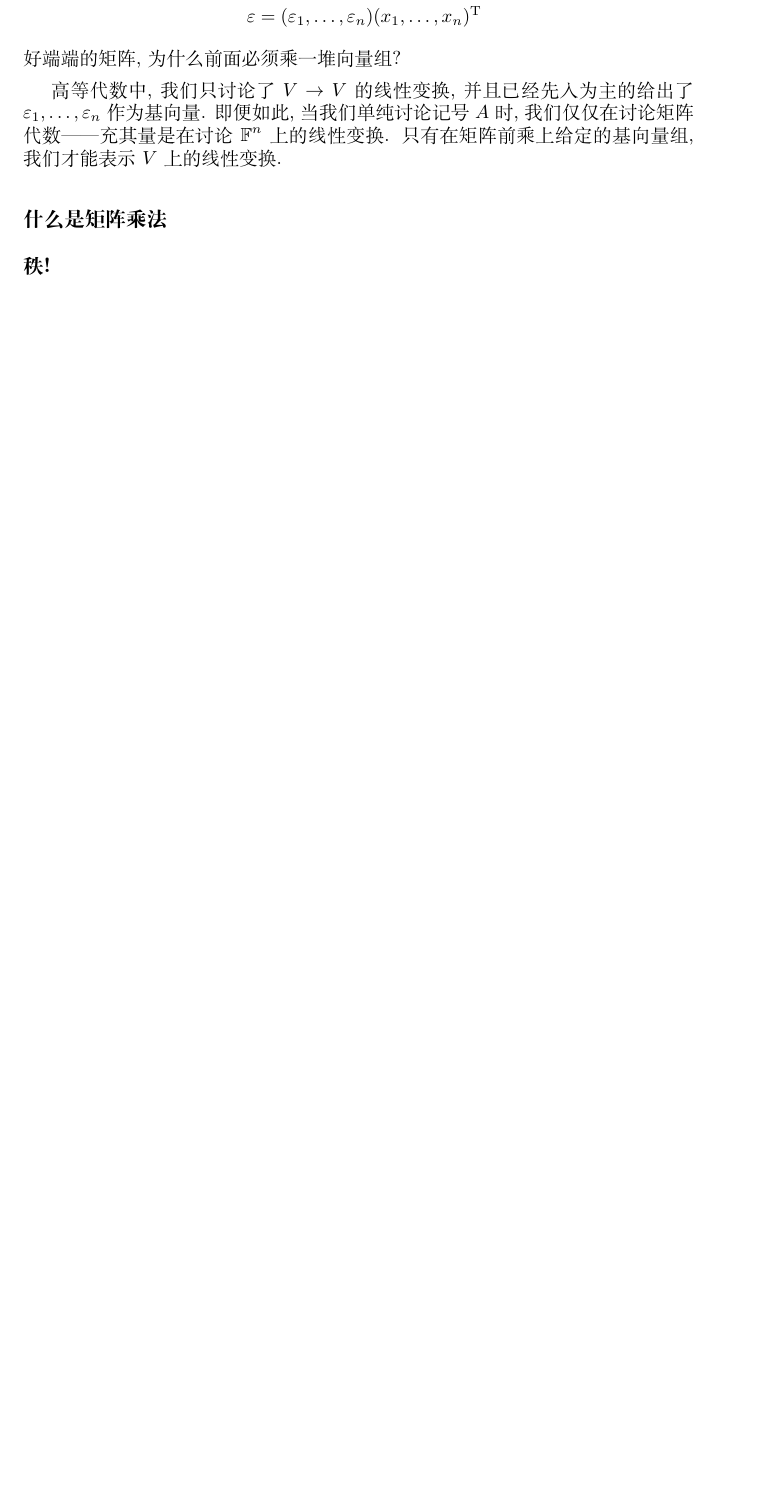
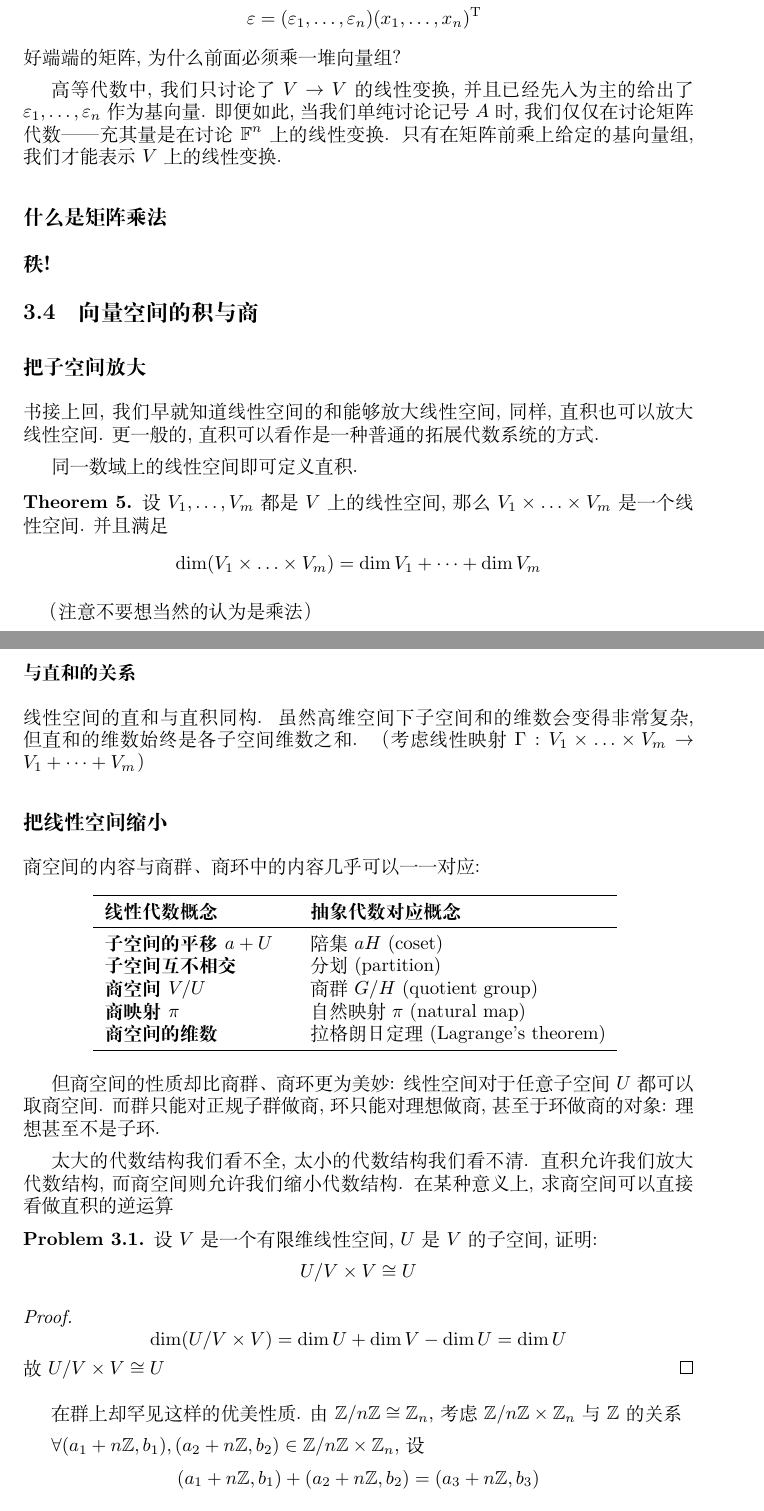
Before and after one commit to Sazzzzzz/MathNotes, a LaTeX book (linear_algebra/main.tex, which reads header.tex, linear_algebra/chapter3.tex): part of page 17 of 18 before the commit and two parts of pages 17 and 18 of 20 after it, the two joined at a grey line, cut so that both start at the same text, the shorter picture padded with empty space. Compiled offline with XeLaTeX.

Commit message:
Enhance LaTeX documents: add table packages in header and expand chapter 3 content

```diff
--- a/header.tex
+++ b/header.tex
@@ -2,6 +2,9 @@
 \usepackage{amsthm}
 \usepackage{amsmath}
 \usepackage{amssymb}
+\usepackage{booktabs}  % 提供更专业的表格线条
+\usepackage{array}     % 增强的表格功能
+
 \usepackage{breqn}
 % Use verb inside other environments
 \usepackage{fancyvrb}
--- a/linear_algebra/chapter3.tex
+++ b/linear_algebra/chapter3.tex
@@ -245,3 +248,75 @@ counterexample}
 
 \subsection{什么是矩阵乘法}
 \subsection{秩!}
+% 可逆线性变换的逆也是线性变换, 保持数乘和加法结构. 这说明可逆线性变换本身就是一个同构.
+\section{向量空间的积与商}
+\subsection{把子空间放大}
+% TODO:  reference to section 2
+书接上回, 我们早就知道线性空间的和能够放大线性空间, 同样, 直积也可以放大线性空间.
+更一般的, 直积可以看作是一种普通的拓展代数系统的方式.
+
+同一数域上的线性空间即可定义直积.
+
+\begin{theorem}
+    设\(V_1, \dots , V_{m}\) 都是\(V\) 上的线性空间, 那么 \(V_{1}
+    \times \dots \times V_{m}\) 是一个线性空间. 并且满足\[
+        \dim (V_{1} \times \dots \times V_{m}) = \dim V_{1}
+        + \dots + \dim V_{m}
+    \]
+\end{theorem}
+（注意不要想当然的认为是乘法）
+
+\subsubsection{与直和的关系}
+线性空间的直和与直积同构. 虽然高维空间下子空间和的维数会变得非常复杂, 但直和的维数始终是各子空间维数之和.
+（考虑线性映射\(\Gamma: V_{1} \times \dots \times V_{m} \to V_{1}
++ \dots + V_{m}\)）
+% TODO:  Add reference to an exercise
+
+\subsection{把线性空间缩小}
+商空间的内容与商群、商环中的内容几乎可以一一对应:
+
+\begin{table}[htbp]
+    \centering
+    \begin{tabular}{>{\bfseries}l@{\hspace{2em}}l}
+        \toprule
+        \textbf{线性代数概念} & \textbf{抽象代数对应概念} \\
+        \midrule
+        子空间的平移\(a+U\) & 陪集\(aH\) (coset) \\
+        子空间互不相交 & 分划 (partition) \\
+        商空间\(V/U\) & 商群\(G/H\) (quotient group) \\
+        商映射\(\pi\) & 自然映射\(\pi\) (natural map) \\
+        商空间的维数 & 拉格朗日定理 (Lagrange's theorem) \\
+        \bottomrule
+    \end{tabular}
+    \label{tab:quotient-space-group}
+\end{table}
+
+但商空间的性质却比商群、商环更为美妙: 线性空间对于任意子空间\(U\)都可以取商空间. 而群只能对正规子群做商,
+环只能对理想做商, 甚至于环做商的对象: 理想甚至不是子环.
+% TODO: Add reference
+
+太大的代数结构我们看不全, 太小的代数结构我们看不清. 直积允许我们放大代数结构, 而商空间则允许我们缩小代数结构.
+在某种意义上, 求商空间可以直接看做直积的逆运算
+
+\begin{problem}
+    设\(V\) 是一个有限维线性空间, \(U\) 是\(V\) 的子空间, 证明:
+    \[
+        U/V \times V \cong U
+    \]
+\end{problem}
+
+\begin{proof}
+    \[
+        \dim (U/V \times V) = \dim U + \dim V - \dim U = \dim U
+    \]
+    故\(U/V \times V \cong U\)
+\end{proof}
+
+在群上却罕见这样的优美性质. 由\(\mathbb{Z}/n\mathbb{Z} \cong
+\mathbb{Z}_{n}\),
+考虑\(\mathbb{Z}/n\mathbb{Z}\times\mathbb{Z}_{n}\) 与\(\mathbb{Z}\) 的关系
+
+\(\forall (a_1+n\mathbb{Z}, b_1),(a_2+n\mathbb{Z}, b_2) \in
+\mathbb{Z}/n\mathbb{Z} \times \mathbb{Z}_{n}\), 设\[
+    (a_1+n\mathbb{Z}, b_1)+(a_2+n\mathbb{Z}, b_2) =
+    (a_3+n\mathbb{Z}, b_3)
@@ -247,0 +351 @@ counterexample}
+\end{quote}
--- a/linear_algebra/main.tex
+++ b/linear_algebra/main.tex
@@ -6,6 +6,7 @@
 \DeclareMathOperator{\nullspace}{null}
 \DeclareMathOperator{\range}{range}
 \DeclareMathOperator{\Span}{span}
+\DeclareMathOperator{\Hom}{Hom}
 
 \begin{document}
 % cSpell: ignore LADR
```
Also changed, not shown: linear_algebra/chapter3.tex (60 more changed lines).
